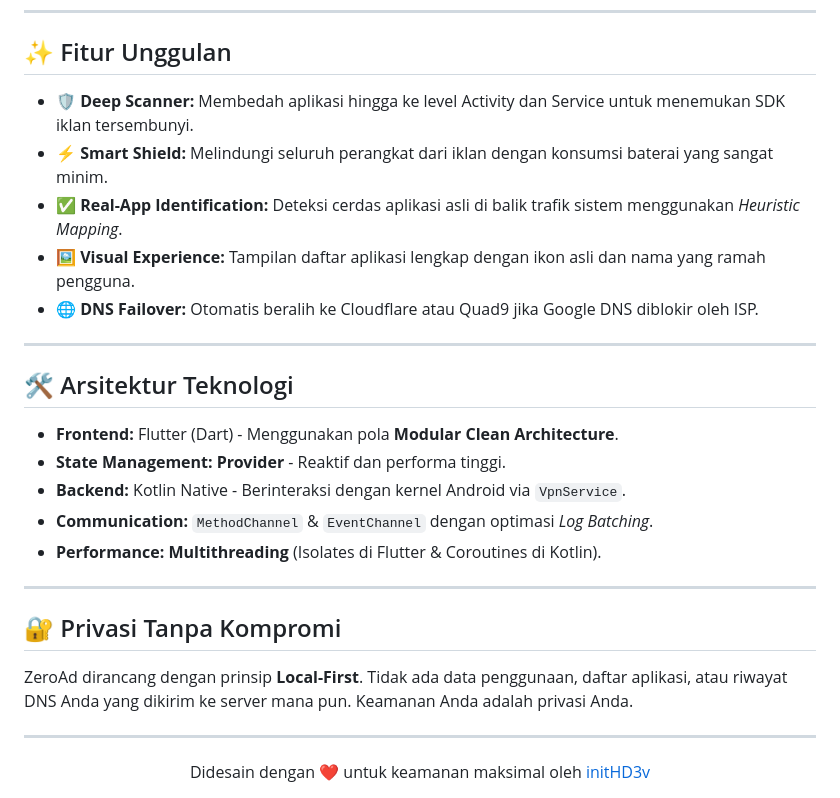
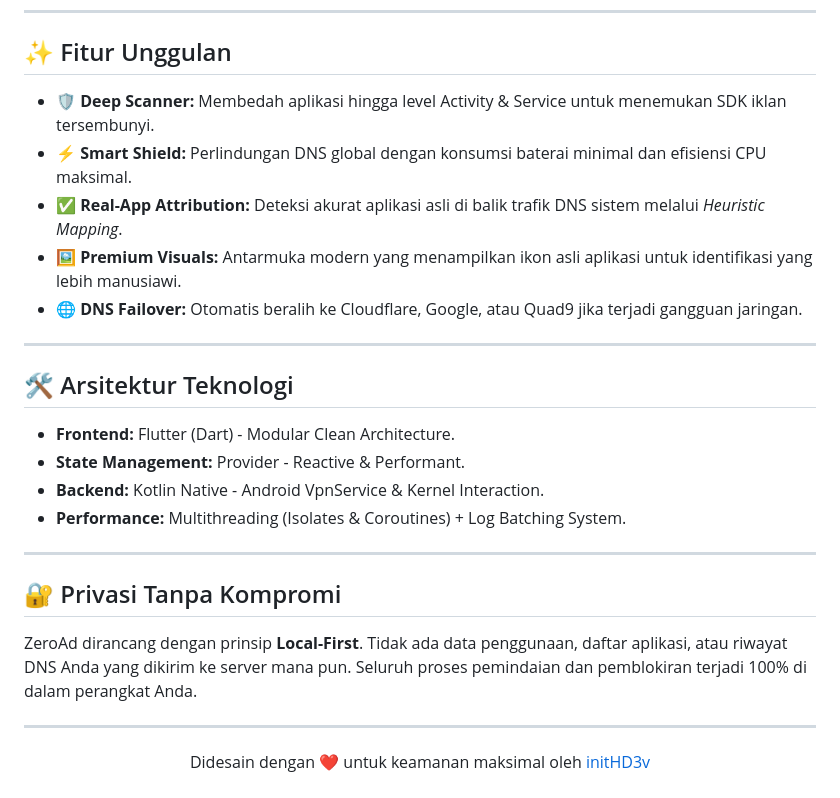
Before and after one commit to initHD3v/ZeroAd, a Markdown page: README.md, the part around one of its changes. Drawn GitHub-style.

```diff
--- a/README.md
+++ b/README.md
@@ -34,27 +48,26 @@ ZeroAd adalah solusi keamanan Android yang dirancang untuk melindungi privasi pe
 
 ## ✨ Fitur Unggulan
 
-*   🛡️ **Deep Scanner:** Membedah aplikasi hingga ke level Activity dan Service untuk menemukan SDK iklan tersembunyi.
-*   ⚡ **Smart Shield:** Melindungi seluruh perangkat dari iklan dengan konsumsi baterai yang sangat minim.
-*   ✅ **Real-App Identification:** Deteksi cerdas aplikasi asli di balik trafik sistem menggunakan *Heuristic Mapping*.
-*   🖼️ **Visual Experience:** Tampilan daftar aplikasi lengkap dengan ikon asli dan nama yang ramah pengguna.
-*   🌐 **DNS Failover:** Otomatis beralih ke Cloudflare atau Quad9 jika Google DNS diblokir oleh ISP.
+*   🛡️ **Deep Scanner:** Membedah aplikasi hingga level Activity & Service untuk menemukan SDK iklan tersembunyi.
+*   ⚡ **Smart Shield:** Perlindungan DNS global dengan konsumsi baterai minimal dan efisiensi CPU maksimal.
+*   ✅ **Real-App Attribution:** Deteksi akurat aplikasi asli di balik trafik DNS sistem melalui *Heuristic Mapping*.
+*   🖼️ **Premium Visuals:** Antarmuka modern yang menampilkan ikon asli aplikasi untuk identifikasi yang lebih manusiawi.
+*   🌐 **DNS Failover:** Otomatis beralih ke Cloudflare, Google, atau Quad9 jika terjadi gangguan jaringan.
 
 ---
 
 ## 🛠️ Arsitektur Teknologi
 
-*   **Frontend:** Flutter (Dart) - Menggunakan pola **Modular Clean Architecture**.
-*   **State Management:** **Provider** - Reaktif dan performa tinggi.
-*   **Backend:** Kotlin Native - Berinteraksi dengan kernel Android via `VpnService`.
-*   **Communication:** `MethodChannel` & `EventChannel` dengan optimasi *Log Batching*.
-*   **Performance:** **Multithreading** (Isolates di Flutter & Coroutines di Kotlin).
+*   **Frontend:** Flutter (Dart) - Modular Clean Architecture.
+*   **State Management:** Provider - Reactive & Performant.
+*   **Backend:** Kotlin Native - Android VpnService & Kernel Interaction.
+*   **Performance:** Multithreading (Isolates & Coroutines) + Log Batching System.
 
 ---
 
 ## 🔐 Privasi Tanpa Kompromi
 
-ZeroAd dirancang dengan prinsip **Local-First**. Tidak ada data penggunaan, daftar aplikasi, atau riwayat DNS Anda yang dikirim ke server mana pun. Keamanan Anda adalah privasi Anda.
+ZeroAd dirancang dengan prinsip **Local-First**. Tidak ada data penggunaan, daftar aplikasi, atau riwayat DNS Anda yang dikirim ke server mana pun. Seluruh proses pemindaian dan pemblokiran terjadi 100% di dalam perangkat Anda.
 
 ---
 
```
Also changed, not shown: other parts of README.md (+28 -14 lines).
